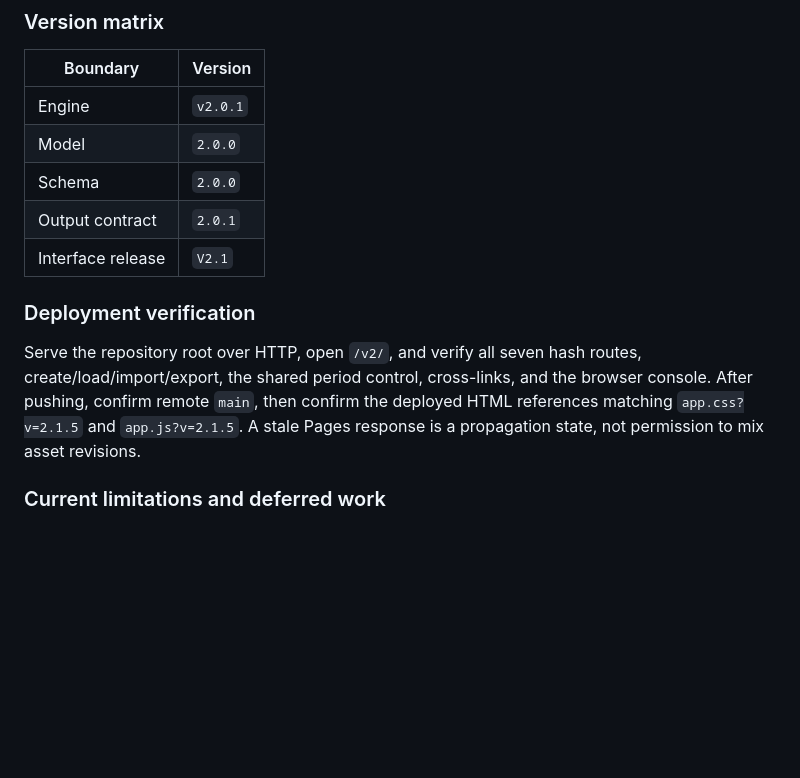
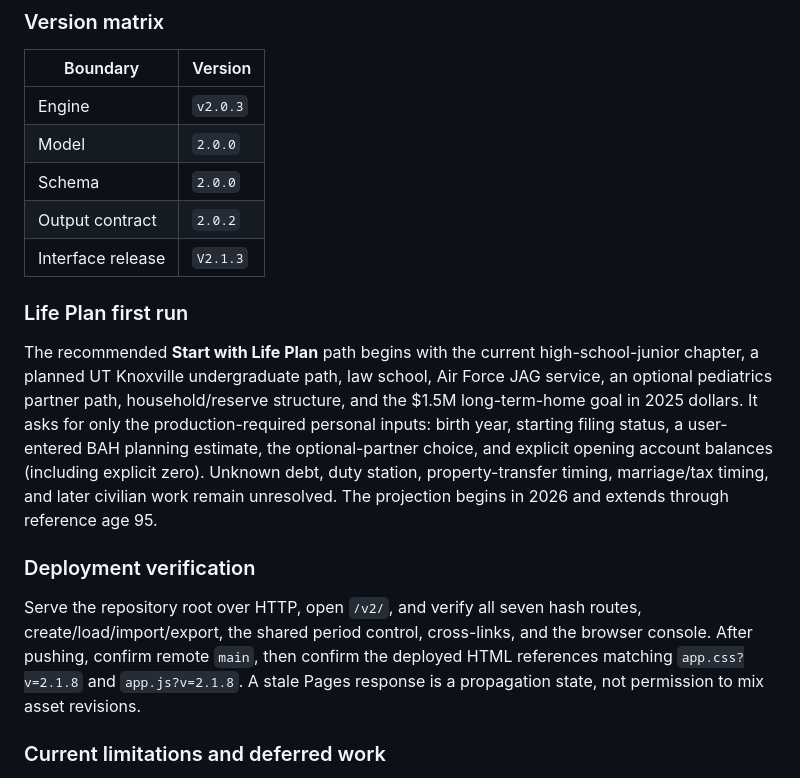
Before and after one commit to notcolbyy/newdashboard, a Markdown page: js/v2/README.md, the part around the change. GitHub-like rendering; blank space fills up the shorter version.

Commit message:
Align V2 documentation with current release

```diff
--- a/js/v2/README.md
+++ b/js/v2/README.md
@@ -42,15 +42,20 @@ The UI is presentational. It may format, group, sort, and draw coordinates from
 
 | Boundary | Version |
 | --- | --- |
-| Engine | `v2.0.1` |
+| Engine | `v2.0.3` |
 | Model | `2.0.0` |
 | Schema | `2.0.0` |
-| Output contract | `2.0.1` |
-| Interface release | `V2.1` |
+| Output contract | `2.0.2` |
+| Interface release | `V2.1.3` |
+
+
+### Life Plan first run
+
+The recommended **Start with Life Plan** path begins with the current high-school-junior chapter, a planned UT Knoxville undergraduate path, law school, Air Force JAG service, an optional pediatrics partner path, household/reserve structure, and the $1.5M long-term-home goal in 2025 dollars. It asks for only the production-required personal inputs: birth year, starting filing status, a user-entered BAH planning estimate, the optional-partner choice, and explicit opening account balances (including explicit zero). Unknown debt, duty station, property-transfer timing, marriage/tax timing, and later civilian work remain unresolved. The projection begins in 2026 and extends through reference age 95.
 
 ### Deployment verification
 
-Serve the repository root over HTTP, open `/v2/`, and verify all seven hash routes, create/load/import/export, the shared period control, cross-links, and the browser console. After pushing, confirm remote `main`, then confirm the deployed HTML references matching `app.css?v=2.1.5` and `app.js?v=2.1.5`. A stale Pages response is a propagation state, not permission to mix asset revisions.
+Serve the repository root over HTTP, open `/v2/`, and verify all seven hash routes, create/load/import/export, the shared period control, cross-links, and the browser console. After pushing, confirm remote `main`, then confirm the deployed HTML references matching `app.css?v=2.1.8` and `app.js?v=2.1.8`. A stale Pages response is a propagation state, not permission to mix asset revisions.
 
 ### Current limitations and deferred work
 
```
